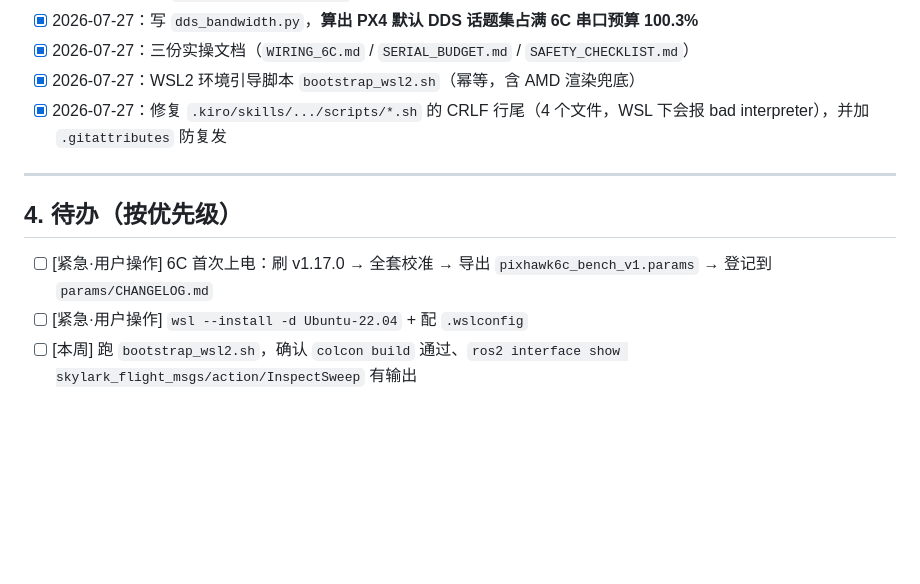
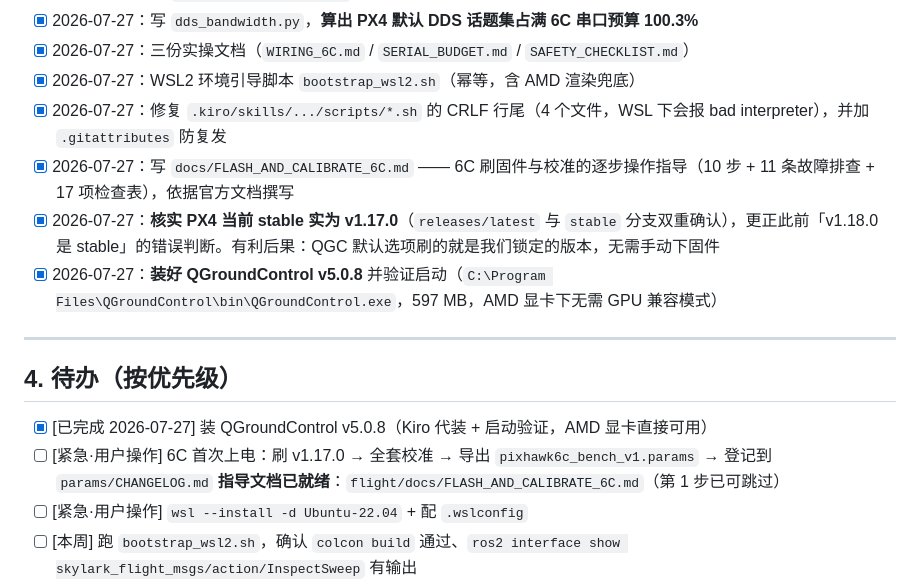
Before and after one commit to SunnyKlara/skylark-uav-inspection, a Markdown page: flight/MODULE_STATE.md, the part around the change. Drawn GitHub-style; blank space fills up the shorter version.

```diff
--- a/flight/MODULE_STATE.md
+++ b/flight/MODULE_STATE.md
@@ -39,12 +39,17 @@
 - [x] 2026-07-27：三份实操文档（`WIRING_6C.md` / `SERIAL_BUDGET.md` / `SAFETY_CHECKLIST.md`）
 - [x] 2026-07-27：WSL2 环境引导脚本 `bootstrap_wsl2.sh`（幂等，含 AMD 渲染兜底）
 - [x] 2026-07-27：修复 `.kiro/skills/.../scripts/*.sh` 的 CRLF 行尾（4 个文件，WSL 下会报 bad interpreter），并加 `.gitattributes` 防复发
+- [x] 2026-07-27：写 `docs/FLASH_AND_CALIBRATE_6C.md` —— 6C 刷固件与校准的逐步操作指导（10 步 + 11 条故障排查 + 17 项检查表），依据官方文档撰写
+- [x] 2026-07-27：**核实 PX4 当前 stable 实为 v1.17.0**（`releases/latest` 与 `stable` 分支双重确认），更正此前「v1.18.0 是 stable」的错误判断。有利后果：QGC 默认选项刷的就是我们锁定的版本，无需手动下固件
+- [x] 2026-07-27：**装好 QGroundControl v5.0.8** 并验证启动（`C:\Program Files\QGroundControl\bin\QGroundControl.exe`，597 MB，AMD 显卡下无需 GPU 兼容模式）
 
 ---
 
 ## 4. 待办（按优先级）
 
+- [x] [已完成 2026-07-27] 装 QGroundControl v5.0.8（Kiro 代装 + 启动验证，AMD 显卡直接可用）
 - [ ] [紧急·用户操作] 6C 首次上电：刷 v1.17.0 → 全套校准 → 导出 `pixhawk6c_bench_v1.params` → 登记到 `params/CHANGELOG.md`
+      **指导文档已就绪**：`flight/docs/FLASH_AND_CALIBRATE_6C.md`（第 1 步已可跳过）
 - [ ] [紧急·用户操作] `wsl --install -d Ubuntu-22.04` + 配 `.wslconfig`
 - [ ] [本周] 跑 `bootstrap_wsl2.sh`，确认 `colcon build` 通过、`ros2 interface show skylark_flight_msgs/action/InspectSweep` 有输出
 - [ ] [本周] 跑通 PX4 官方 `offboard_control` 示例（SITL + Gazebo）
```
Also changed, not shown: flight/docs/FLASH_AND_CALIBRATE_6C.md (+44 -7 lines).
